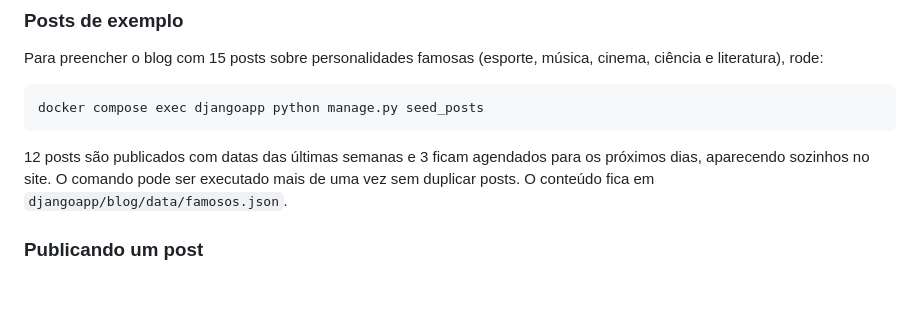
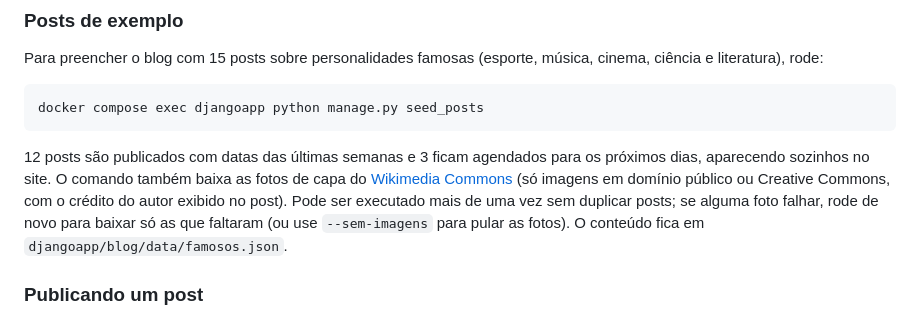
Before and after one commit to brunohsouza258-cmd/project-blog-django, a Markdown page: README.md, the part around the change. Rendered like a GitHub page; blank space fills up the shorter version.

Commit message:
Documenta as fotos de capa dos posts de exemplo no README
Co-Authored-By: Claude Opus 5.5 <noreply@anthropic.com>

````diff
--- a/README.md
+++ b/README.md
@@ -73,7 +73,7 @@ Para preencher o blog com 15 posts sobre personalidades famosas (esporte, músic
 docker compose exec djangoapp python manage.py seed_posts
 ```
 
-12 posts são publicados com datas das últimas semanas e 3 ficam agendados para os próximos dias, aparecendo sozinhos no site. O comando pode ser executado mais de uma vez sem duplicar posts. O conteúdo fica em `djangoapp/blog/data/famosos.json`.
+12 posts são publicados com datas das últimas semanas e 3 ficam agendados para os próximos dias, aparecendo sozinhos no site. O comando também baixa as fotos de capa do [Wikimedia Commons](https://commons.wikimedia.org) (só imagens em domínio público ou Creative Commons, com o crédito do autor exibido no post). Pode ser executado mais de uma vez sem duplicar posts; se alguma foto falhar, rode de novo para baixar só as que faltaram (ou use `--sem-imagens` para pular as fotos). O conteúdo fica em `djangoapp/blog/data/famosos.json`.
 
 ### Publicando um post
 
````
